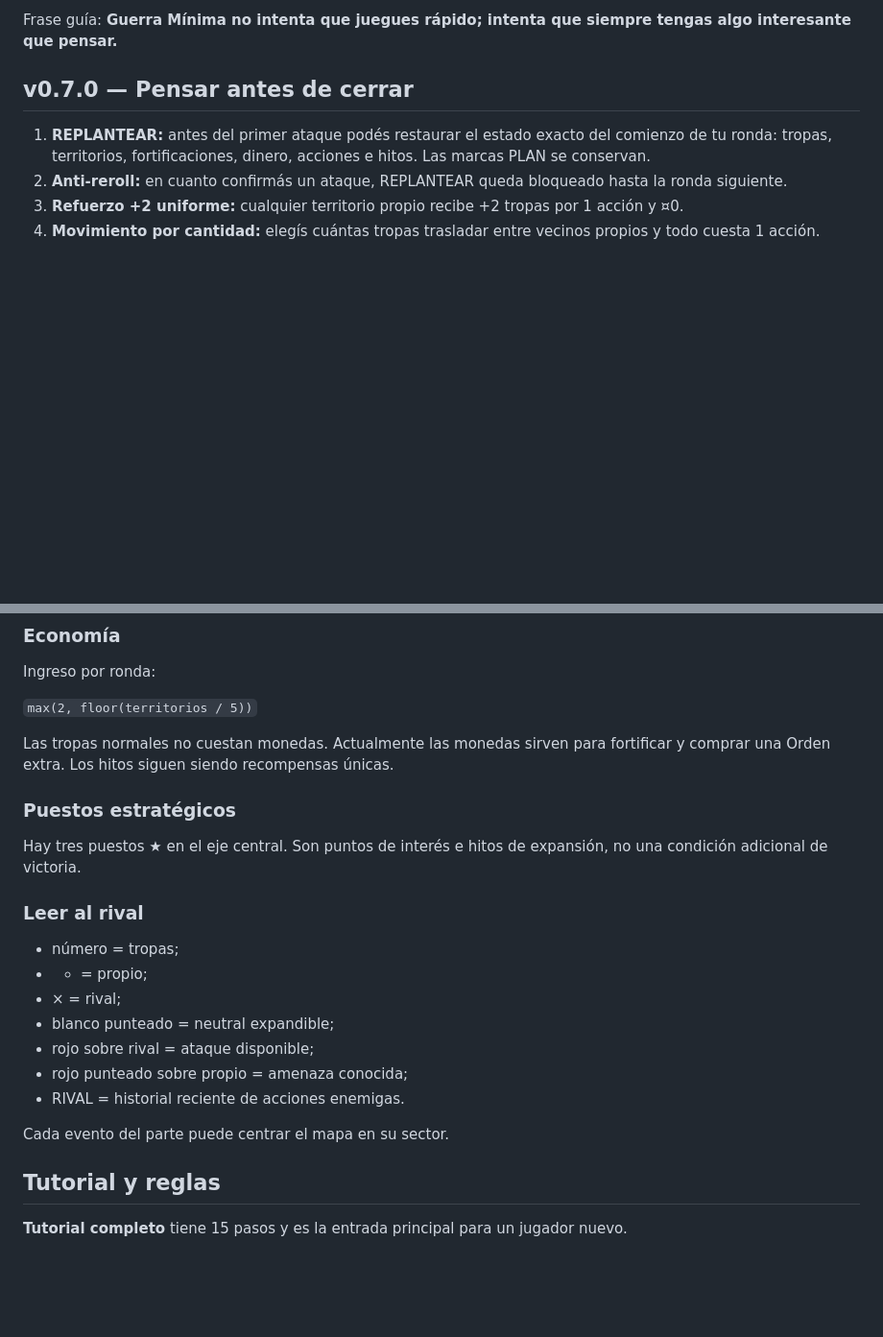
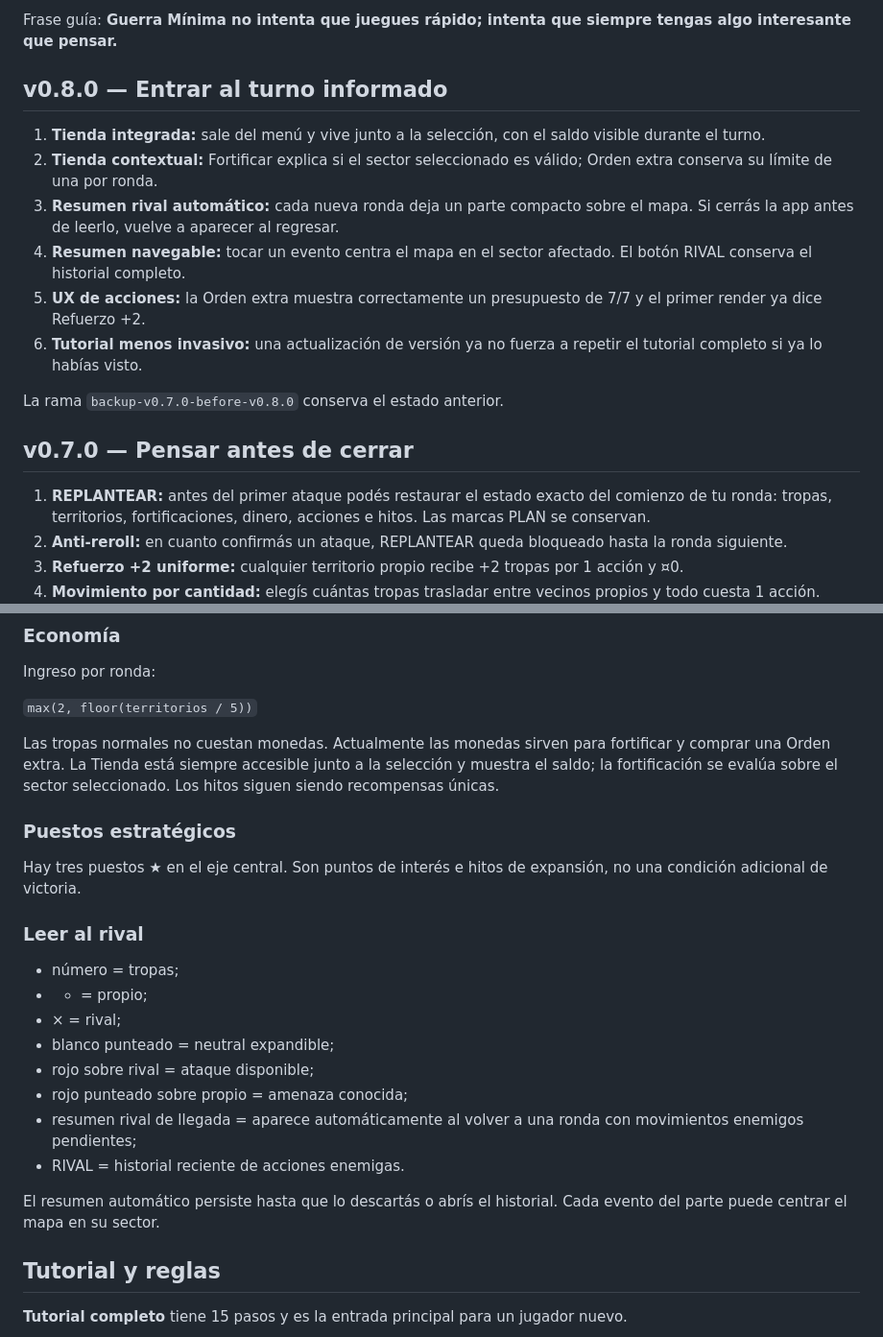
Before and after one commit to guerrasur/guerraminima, a Markdown page: README.md, 2 parts joined by grey strips. Shown at 96% size. Drawn GitHub-style; blank space fills up the shorter version.

Commit message:
docs: document v0.8 turn briefing and integrated store

```diff
--- a/README.md
+++ b/README.md
@@ -18,6 +18,17 @@ Esta es la regla principal de producto y está por encima de cualquier feature i
 - si una feature acelera el ritmo pero reduce la posibilidad de observar y pensar, contradice el NEXO.
 
 Frase guía: **Guerra Mínima no intenta que juegues rápido; intenta que siempre tengas algo interesante que pensar.**
+
+## v0.8.0 — Entrar al turno informado
+
+1. **Tienda integrada:** sale del menú y vive junto a la selección, con el saldo visible durante el turno.
+2. **Tienda contextual:** Fortificar explica si el sector seleccionado es válido; Orden extra conserva su límite de una por ronda.
+3. **Resumen rival automático:** cada nueva ronda deja un parte compacto sobre el mapa. Si cerrás la app antes de leerlo, vuelve a aparecer al regresar.
+4. **Resumen navegable:** tocar un evento centra el mapa en el sector afectado. El botón RIVAL conserva el historial completo.
+5. **UX de acciones:** la Orden extra muestra correctamente un presupuesto de 7/7 y el primer render ya dice Refuerzo +2.
+6. **Tutorial menos invasivo:** una actualización de versión ya no fuerza a repetir el tutorial completo si ya lo habías visto.
+
+La rama `backup-v0.7.0-before-v0.8.0` conserva el estado anterior.
 
 ## v0.7.0 — Pensar antes de cerrar
 
@@ -73,7 +84,7 @@ Ingreso por ronda:
 
 `max(2, floor(territorios / 5))`
 
-Las tropas normales no cuestan monedas. Actualmente las monedas sirven para fortificar y comprar una Orden extra. Los hitos siguen siendo recompensas únicas.
+Las tropas normales no cuestan monedas. Actualmente las monedas sirven para fortificar y comprar una Orden extra. La Tienda está siempre accesible junto a la selección y muestra el saldo; la fortificación se evalúa sobre el sector seleccionado. Los hitos siguen siendo recompensas únicas.
 
 ### Puestos estratégicos
 
@@ -87,9 +98,10 @@ Hay tres puestos ★ en el eje central. Son puntos de interés e hitos de expans
 - blanco punteado = neutral expandible;
 - rojo sobre rival = ataque disponible;
 - rojo punteado sobre propio = amenaza conocida;
+- resumen rival de llegada = aparece automáticamente al volver a una ronda con movimientos enemigos pendientes;
 - RIVAL = historial reciente de acciones enemigas.
 
-Cada evento del parte puede centrar el mapa en su sector.
+El resumen automático persiste hasta que lo descartás o abrís el historial. Cada evento del parte puede centrar el mapa en su sector.
 
 ## Tutorial y reglas
 
```
